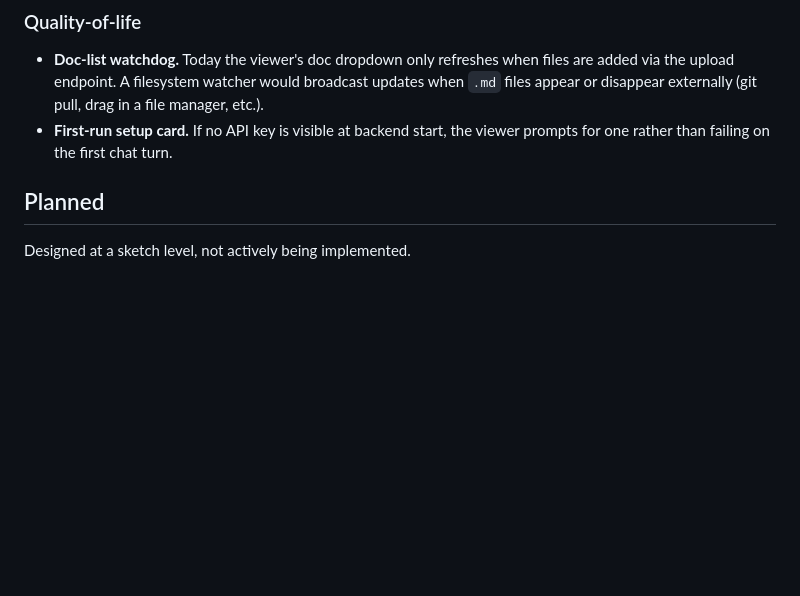
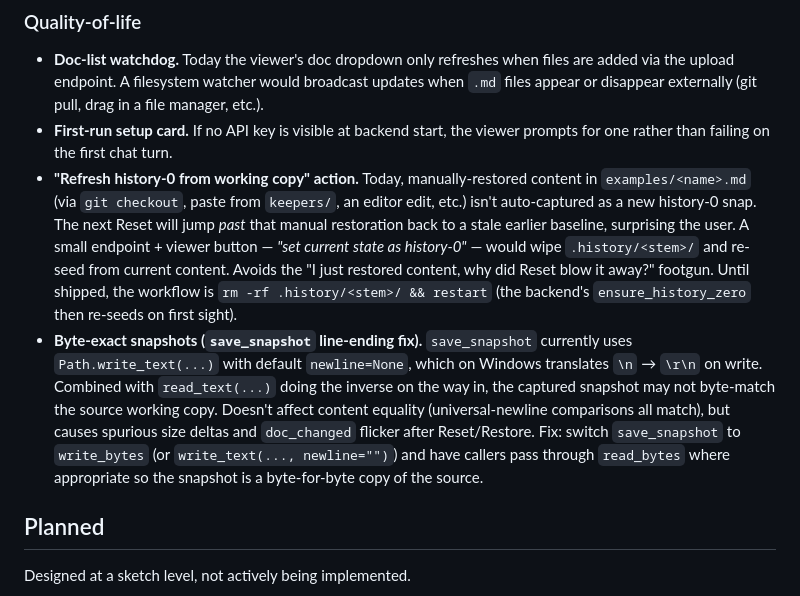
Before and after one commit to SemiSimpleMath/Adaptive-Markdown, a Markdown page: ROADMAP.md, the part around the change. Rendered like a GitHub page; blank space fills up the shorter version.

Commit message:
roadmap: capture two follow-ups from today's intro.md regression
While diagnosing why examples/intro.md kept reverting to a 4017-byte state
that was missing the ## Future and ## More Use Cases sections, two
follow-up items became clear and worth recording before they're forgotten.

- "Refresh history-0 from working copy" — today's stale-history-0 bug.
  When the user manually restores content to the working copy (via
  git checkout, paste from keepers/, IDE edit), Reset still jumps to
  the older baseline because ensure_history_zero only seeds on docs
  with empty .history/. A small endpoint + viewer button would wipe
  the doc's .history/ and re-seed from current. Until shipped, the
  workflow is rm -rf .history/<stem>/ + restart.

- save_snapshot line-ending fix. Path.write_text on Windows translates
  \n → \r\n by default, so the captured snap can differ in bytes from
  the source file. Doesn't break content equality but causes size
  deltas and unnecessary doc_changed flicker on Reset/Restore. Switch
  to write_bytes (or newline="").

Both land under Active backlog → Quality-of-life. No code change in
this commit; just the roadmap entries.

Co-Authored-By: Claude Opus 4.7 (1M context) <noreply@anthropic.com>

```diff
--- a/ROADMAP.md
+++ b/ROADMAP.md
@@ -27,6 +27,8 @@ Codex mode landed experimental in v0.1. Bringing it to feature parity with Claud
 
 - **Doc-list watchdog.** Today the viewer's doc dropdown only refreshes when files are added via the upload endpoint. A filesystem watcher would broadcast updates when `.md` files appear or disappear externally (git pull, drag in a file manager, etc.).
 - **First-run setup card.** If no API key is visible at backend start, the viewer prompts for one rather than failing on the first chat turn.
+- **"Refresh history-0 from working copy" action.** Today, manually-restored content in `examples/<name>.md` (via `git checkout`, paste from `keepers/`, an editor edit, etc.) isn't auto-captured as a new history-0 snap. The next Reset will jump *past* that manual restoration back to a stale earlier baseline, surprising the user. A small endpoint + viewer button — *"set current state as history-0"* — would wipe `.history/<stem>/` and re-seed from current content. Avoids the "I just restored content, why did Reset blow it away?" footgun. Until shipped, the workflow is `rm -rf .history/<stem>/ && restart` (the backend's `ensure_history_zero` then re-seeds on first sight).
+- **Byte-exact snapshots (`save_snapshot` line-ending fix).** `save_snapshot` currently uses `Path.write_text(...)` with default `newline=None`, which on Windows translates `\n` → `\r\n` on write. Combined with `read_text(...)` doing the inverse on the way in, the captured snapshot may not byte-match the source working copy. Doesn't affect content equality (universal-newline comparisons all match), but causes spurious size deltas and `doc_changed` flicker after Reset/Restore. Fix: switch `save_snapshot` to `write_bytes` (or `write_text(..., newline="")`) and have callers pass through `read_bytes` where appropriate so the snapshot is a byte-for-byte copy of the source.
 
 ## Planned
 
```
